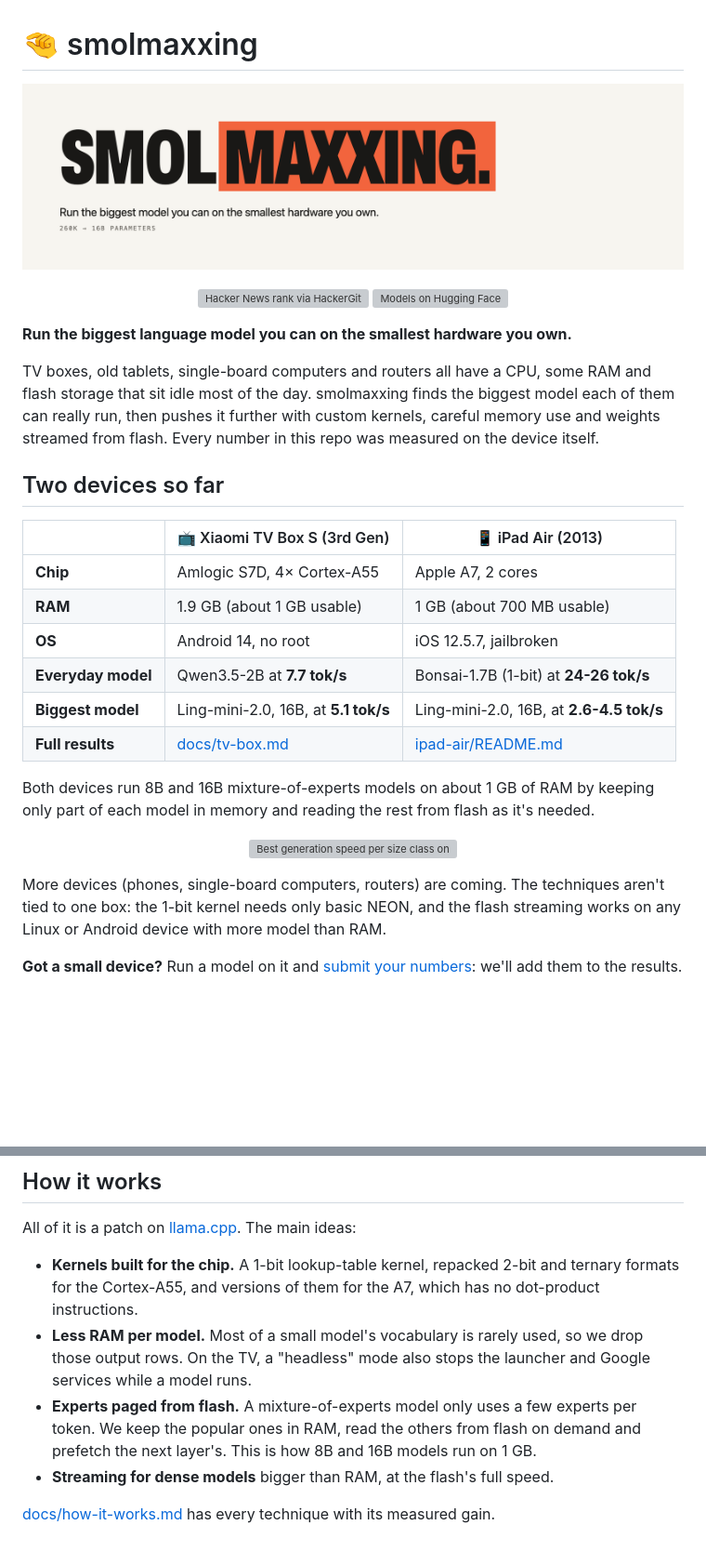
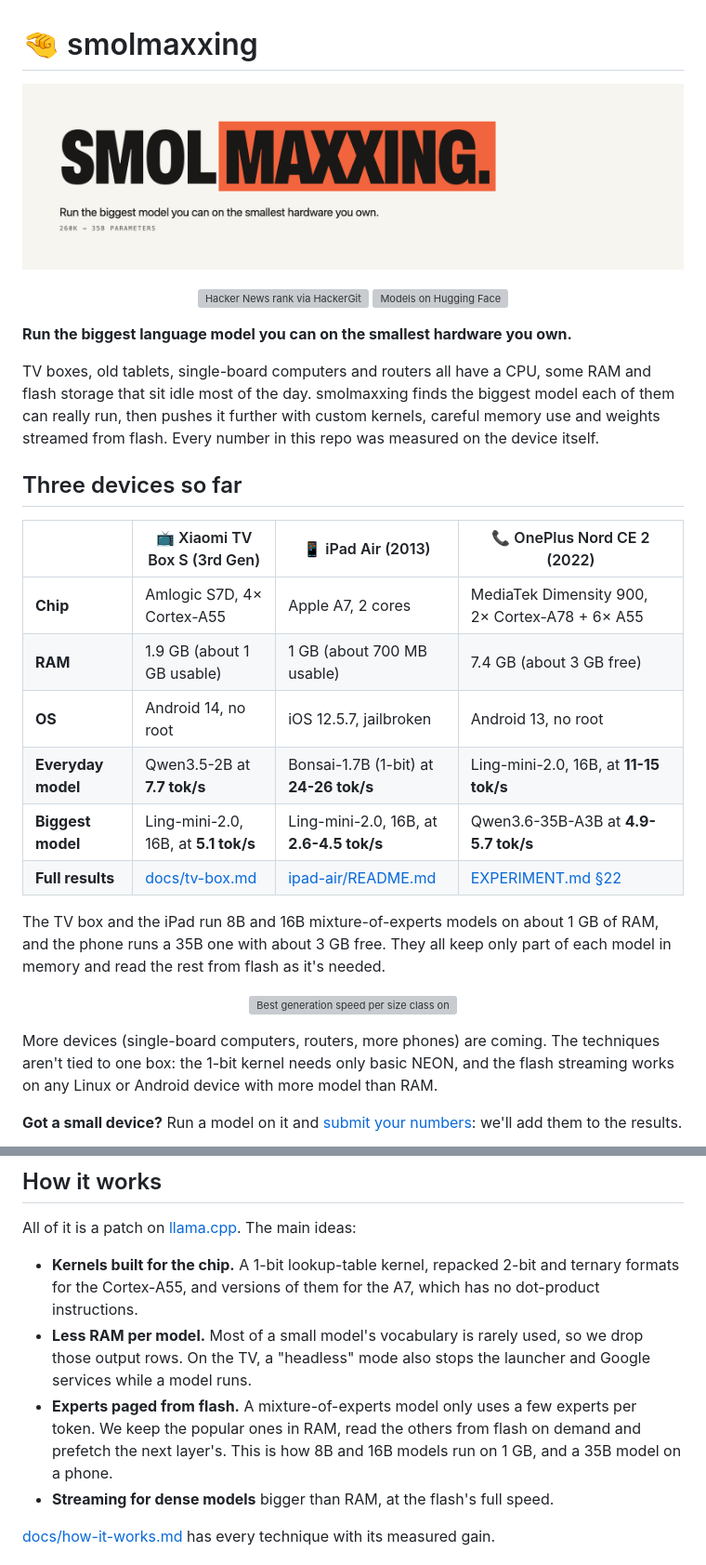
Before and after one commit to hyperionaidev/smolmaxxing, a Markdown page: README.md, 2 parts joined by grey strips. Shown at 93% size. Rendered like a GitHub page; pictures changed too: assets/banner.png; blank space fills up the shorter version; grey boxes are pictures that could not be loaded.

Commit message:
README: device #3, the OnePlus phone (Qwen3.6-35B-A3B at 4.9-5.7 tok/s); banner range 260K -> 35B
Co-Authored-By: Claude Opus 5.5 <noreply@anthropic.com>

```diff
--- a/README.md
+++ b/README.md
@@ -9,22 +9,22 @@
 
 TV boxes, old tablets, single-board computers and routers all have a CPU, some RAM and flash storage that sit idle most of the day. smolmaxxing finds the biggest model each of them can really run, then pushes it further with custom kernels, careful memory use and weights streamed from flash. Every number in this repo was measured on the device itself.
 
-## Two devices so far
+## Three devices so far
 
-| | 📺 Xiaomi TV Box S (3rd Gen) | 📱 iPad Air (2013) |
-|---|---|---|
-| **Chip** | Amlogic S7D, 4× Cortex-A55 | Apple A7, 2 cores |
-| **RAM** | 1.9 GB (about 1 GB usable) | 1 GB (about 700 MB usable) |
-| **OS** | Android 14, no root | iOS 12.5.7, jailbroken |
-| **Everyday model** | Qwen3.5-2B at **7.7 tok/s** | Bonsai-1.7B (1-bit) at **24-26 tok/s** |
-| **Biggest model** | Ling-mini-2.0, 16B, at **5.1 tok/s** | Ling-mini-2.0, 16B, at **2.6-4.5 tok/s** |
-| **Full results** | [docs/tv-box.md](docs/tv-box.md) | [ipad-air/README.md](ipad-air/README.md) |
+| | 📺 Xiaomi TV Box S (3rd Gen) | 📱 iPad Air (2013) | 📞 OnePlus Nord CE 2 (2022) |
+|---|---|---|---|
+| **Chip** | Amlogic S7D, 4× Cortex-A55 | Apple A7, 2 cores | MediaTek Dimensity 900, 2× Cortex-A78 + 6× A55 |
+| **RAM** | 1.9 GB (about 1 GB usable) | 1 GB (about 700 MB usable) | 7.4 GB (about 3 GB free) |
+| **OS** | Android 14, no root | iOS 12.5.7, jailbroken | Android 13, no root |
+| **Everyday model** | Qwen3.5-2B at **7.7 tok/s** | Bonsai-1.7B (1-bit) at **24-26 tok/s** | Ling-mini-2.0, 16B, at **11-15 tok/s** |
+| **Biggest model** | Ling-mini-2.0, 16B, at **5.1 tok/s** | Ling-mini-2.0, 16B, at **2.6-4.5 tok/s** | Qwen3.6-35B-A3B at **4.9-5.7 tok/s** |
+| **Full results** | [docs/tv-box.md](docs/tv-box.md) | [ipad-air/README.md](ipad-air/README.md) | [EXPERIMENT.md §22](EXPERIMENT.md#22-device-3-a-oneplus-nord-ce-2-phone-16b-to-35b-2026-11-13) |
 
-Both devices run 8B and 16B mixture-of-experts models on about 1 GB of RAM by keeping only part of each model in memory and reading the rest from flash as it's needed.
+The TV box and the iPad run 8B and 16B mixture-of-experts models on about 1 GB of RAM, and the phone runs a 35B one with about 3 GB free. They all keep only part of each model in memory and read the rest from flash as it's needed.
 
 <p align="center"><img src="assets/devices.svg" width="760" alt="Best generation speed per size class on the two 1 GB devices: 2B class TV 7.7 (Qwen3.5-2B) vs iPad 23.7 (Bonsai-1.7B, 1-bit); 4B 4.3 vs 9.4; 8B dense 5.2 vs 0.08; 8B MoE 7.2 vs 3.5; 16B MoE 5.1 vs 4.5 with the same cache bias"></p>
 
-More devices (phones, single-board computers, routers) are coming. The techniques aren't tied to one box: the 1-bit kernel needs only basic NEON, and the flash streaming works on any Linux or Android device with more model than RAM.
+More devices (single-board computers, routers, more phones) are coming. The techniques aren't tied to one box: the 1-bit kernel needs only basic NEON, and the flash streaming works on any Linux or Android device with more model than RAM.
 
 **Got a small device?** Run a model on it and [submit your numbers](CONTRIBUTING.md#submit-your-device): we'll add them to the results.
 
@@ -36,7 +36,7 @@ All of it is a patch on [llama.cpp](https://github.com/ggml-org/llama.cpp). The
 
 - **Kernels built for the chip.** A 1-bit lookup-table kernel, repacked 2-bit and ternary formats for the Cortex-A55, and versions of them for the A7, which has no dot-product instructions.
 - **Less RAM per model.** Most of a small model's vocabulary is rarely used, so we drop those output rows. On the TV, a "headless" mode also stops the launcher and Google services while a model runs.
-- **Experts paged from flash.** A mixture-of-experts model only uses a few experts per token. We keep the popular ones in RAM, read the others from flash on demand and prefetch the next layer's. This is how 8B and 16B models run on 1 GB.
+- **Experts paged from flash.** A mixture-of-experts model only uses a few experts per token. We keep the popular ones in RAM, read the others from flash on demand and prefetch the next layer's. This is how 8B and 16B models run on 1 GB, and a 35B model on a phone.
 - **Streaming for dense models** bigger than RAM, at the flash's full speed.
 
 [docs/how-it-works.md](docs/how-it-works.md) has every technique with its measured gain.
```
Also changed, not shown: other parts of README.md (+2 -1 lines), 1 other file.
